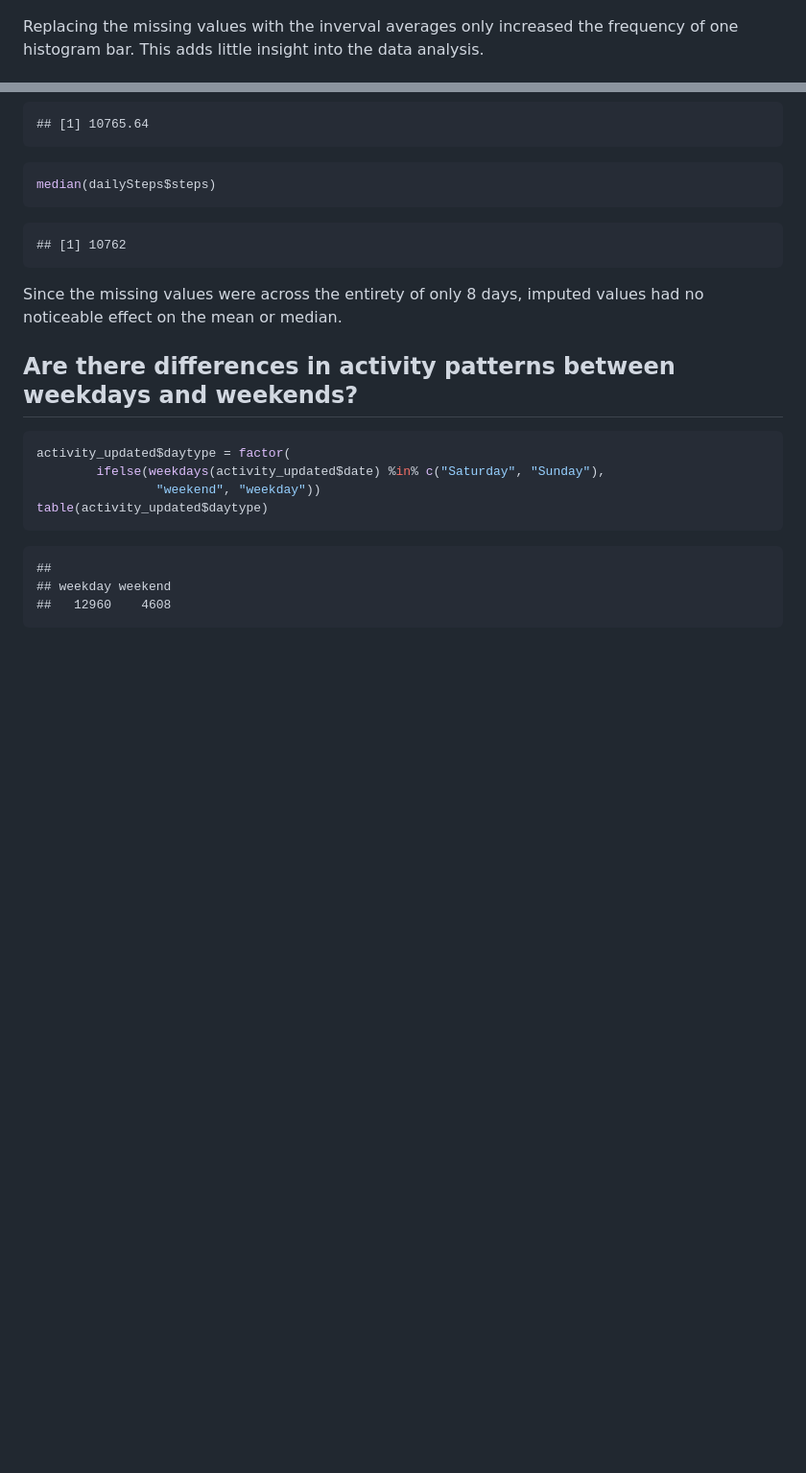
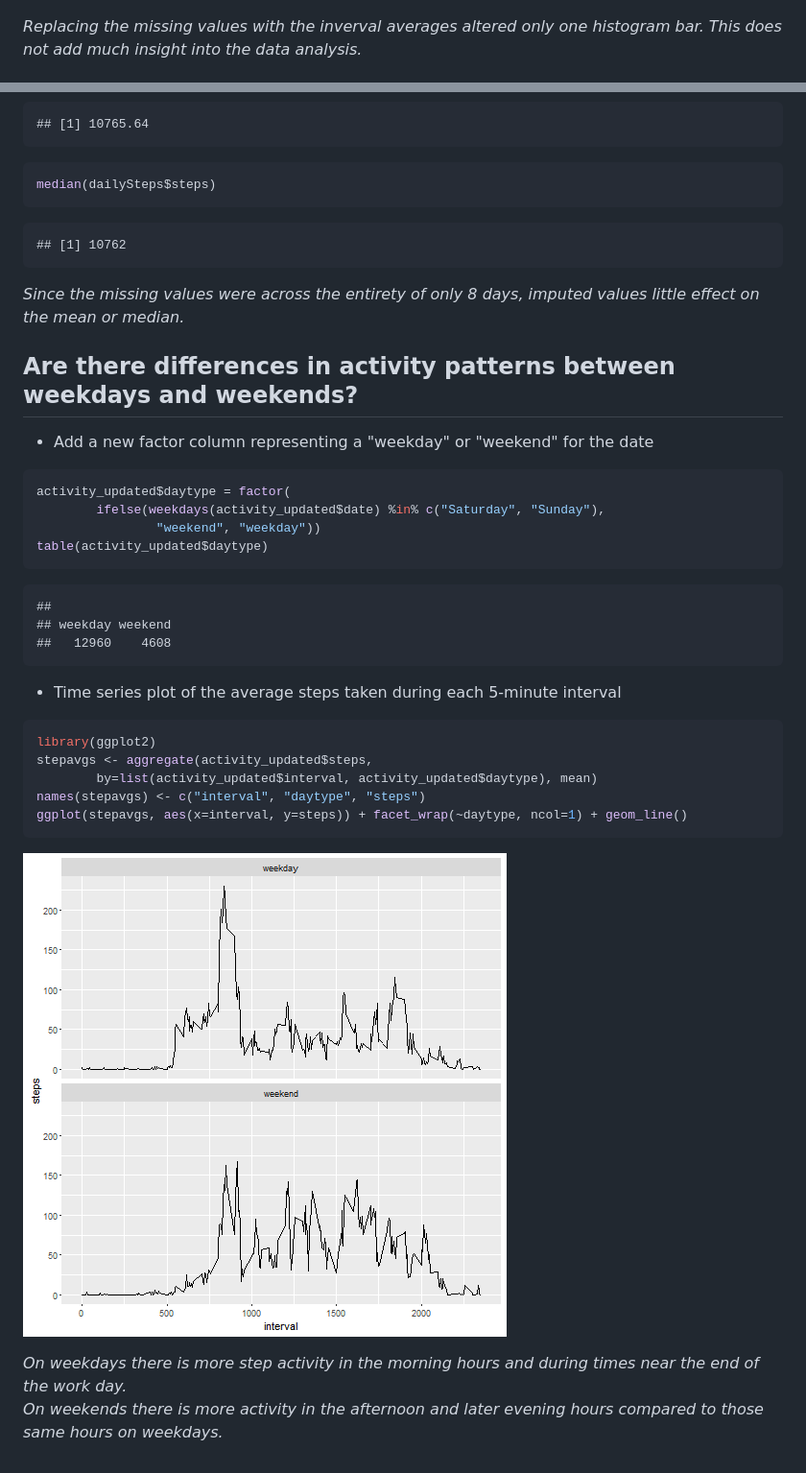
Before and after one commit to TracerMAK/coursera-repdata-project1, a Markdown page: PA1_template.md, 2 parts joined by grey strips. Shown: that part at 96% size. GitHub-like rendering; pictures changed too: figure/timeseries-1.png (added); blank space fills up the shorter version.

````diff
--- a/PA1_template.md
+++ b/PA1_template.md
@@ -81,6 +89,6 @@ hist(x=dailySteps$steps, breaks=20, main="Daily Steps Updated", xlab="Steps", co
 
 ![plot of chunk dailystepsupdated](figure/dailystepsupdated-1.png)
 
-Replacing the missing values with the inverval averages only increased the
-frequency of one histogram bar. This adds little insight into the data analysis.
+*Replacing the missing values with the inverval averages altered only one
+ histogram bar. This does not add much insight into the data analysis.*
 
@@ -101,10 +111,14 @@ median(dailySteps$steps)
 ```
 ## [1] 10762
 ```
-Since the missing values were across the entirety of only 8 days, imputed values
-had no noticeable effect on the mean or median.
+
+*Since the missing values were across the entirety of only 8 days, imputed
+ values little effect on the mean or median.*
+
+</br>
 
 ## Are there differences in activity patterns between weekdays and weekends?
+- Add a new factor column representing a "weekday" or "weekend" for the date
 
 ```r
 activity_updated$daytype = factor(
@@ -118,3 +132,20 @@ table(activity_updated$daytype)
 ## weekday weekend
 ##   12960    4608
 ```
+- Time series plot of the average steps taken during each 5-minute interval
+
+```r
+library(ggplot2)
+stepavgs <- aggregate(activity_updated$steps,
+        by=list(activity_updated$interval, activity_updated$daytype), mean)
+names(stepavgs) <- c("interval", "daytype", "steps")
+ggplot(stepavgs, aes(x=interval, y=steps)) + facet_wrap(~daytype, ncol=1) + geom_line()
+```
+
+![plot of chunk timeseries](figure/timeseries-1.png)
+
+*On weekdays there is more step activity in the morning hours and during times
+ near the end of the work day.*
+<br />
+*On weekends there is more activity in the afternoon and later evening hours
+ compared to those same hours on weekdays.*
````
Also changed, not shown: other parts of PA1_template.md (+14 -4 lines), 2 other files.
